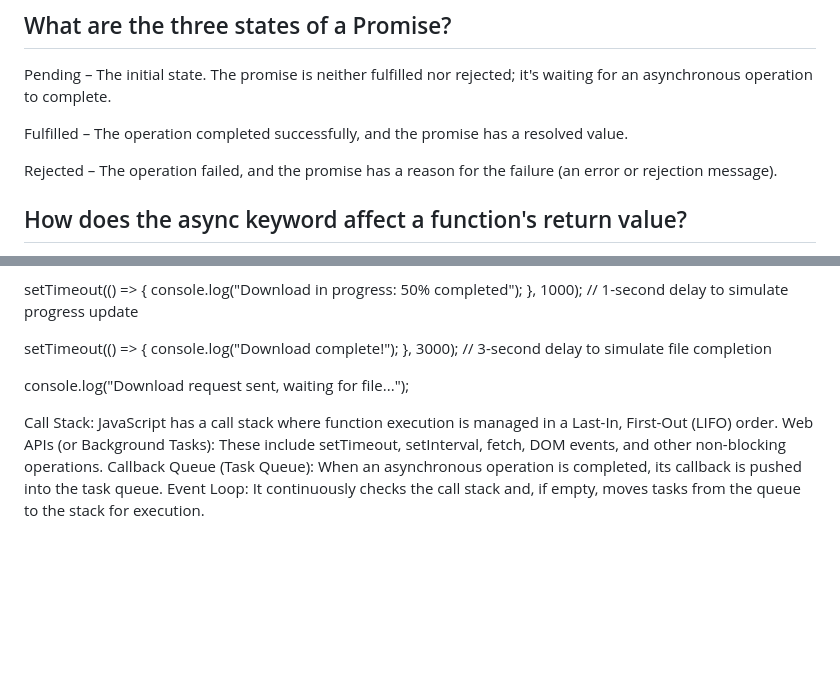
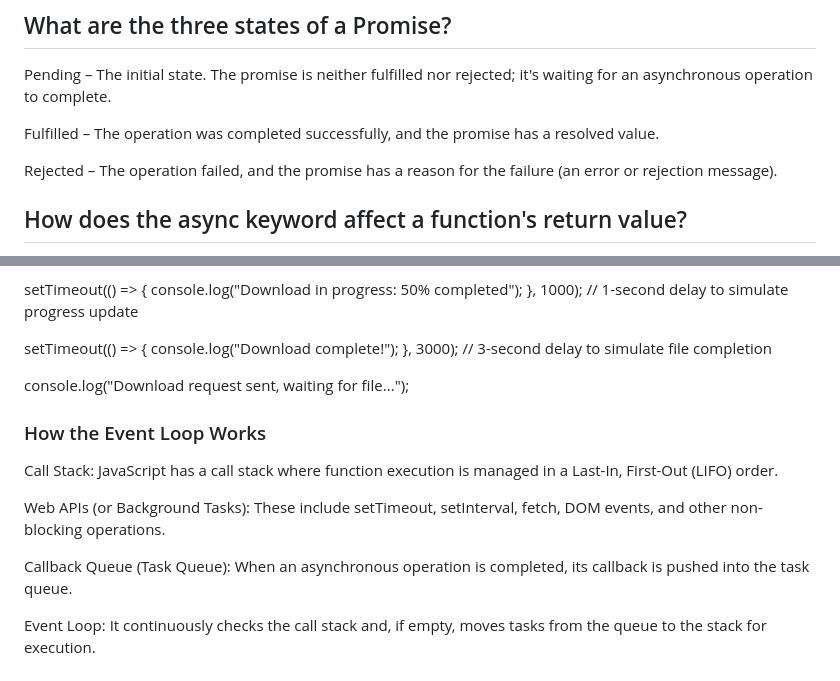
Before and after one commit to YeshithaDishan/reactmaster-course, a Markdown page: session-04/answer.md, 2 parts joined by grey strips. Drawn GitHub-style; blank space fills up the shorter version.

```diff
--- a/session-04/answer.md
+++ b/session-04/answer.md
@@ -4,7 +4,7 @@ Pending –
 The initial state. The promise is neither fulfilled nor rejected; it's waiting for an asynchronous operation to complete.
 
 Fulfilled –
-The operation completed successfully, and the promise has a resolved value.
+The operation was completed successfully, and the promise has a resolved value.
 
 Rejected –
 The operation failed, and the promise has a reason for the failure (an error or rejection message).
@@ -94,9 +94,14 @@ console.log("Download complete!");
 
 console.log("Download request sent, waiting for file...");
 
+### How the Event Loop Works
+
 Call Stack: JavaScript has a call stack where function execution is managed in a Last-In, First-Out (LIFO) order.
+
 Web APIs (or Background Tasks): These include setTimeout, setInterval, fetch, DOM events, and other non-blocking operations.
+
 Callback Queue (Task Queue): When an asynchronous operation is completed, its callback is pushed into the task queue.
+
 Event Loop: It continuously checks the call stack and, if empty, moves tasks from the queue to the stack for execution.
 
 ## Write a function called delayedGreeting that takes a name as an argument and logs a greeting message to the console after a 2-second delay using setTimeout. Use a callback function to achieve this.
```
